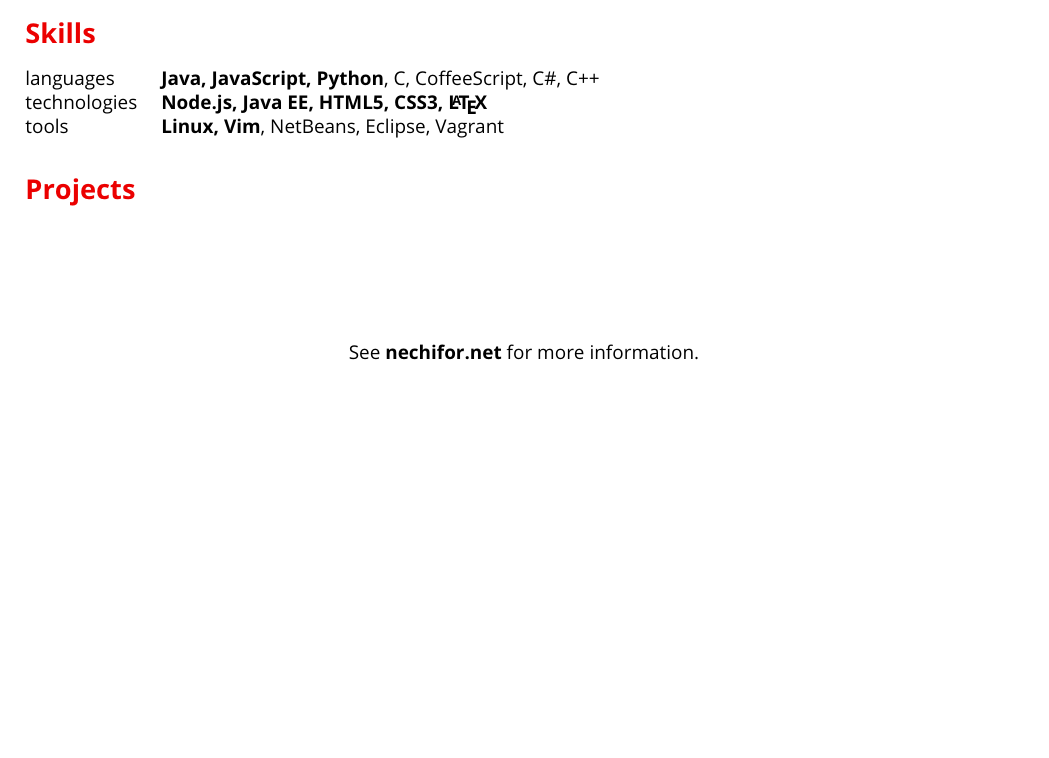
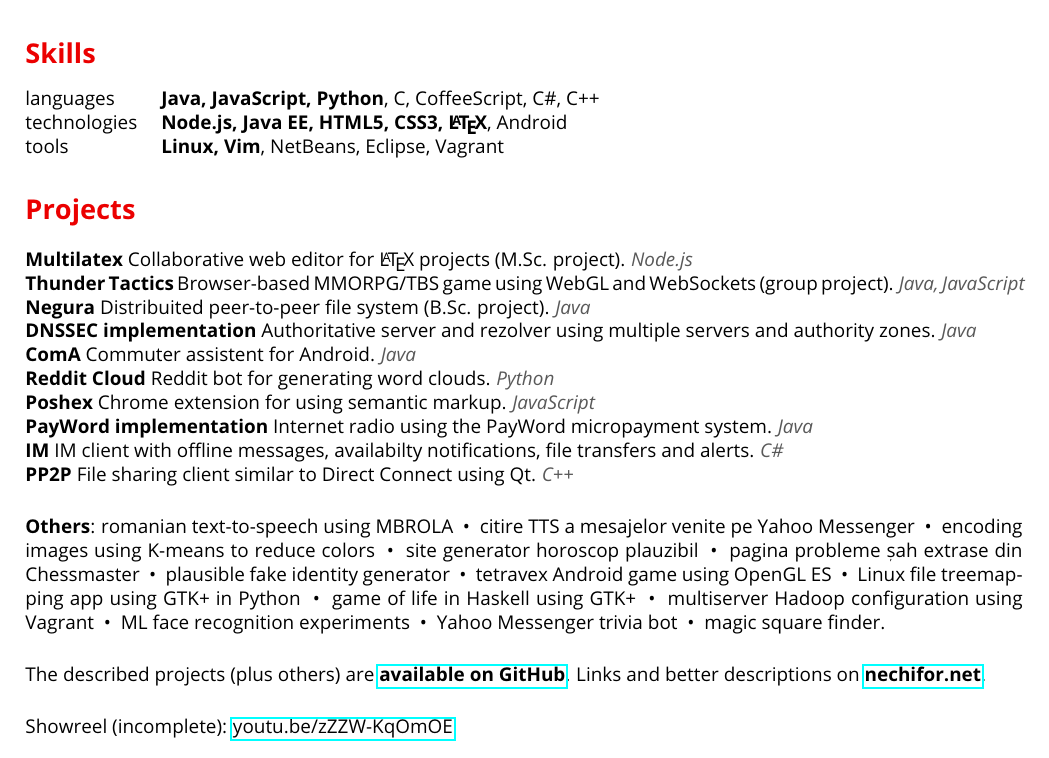
Before and after one commit to paul-nechifor/cv, a LaTeX CV (cv.tex): part of the page, cut so that both start at the same text, the shorter picture padded with empty space. Compiled offline with pdfLaTeX.

Commit message:
Add project descriptions.

```diff
--- a/cv.tex
+++ b/cv.tex
@@ -17,8 +17,10 @@
 \newcommand{\bigFont}[1]{{\fontsize{7mm}{1em}\selectfont #1}}
 \newcommand{\primaryColor}[1]{{\color[rgb]{0.92, 0, 0} #1}}
 \newcommand{\fadedColor}[1]{{\color[rgb]{0.6, 0.6, 0.6} #1}}
+\newcommand{\uses}[1]{\emph{\color[rgb]{0.35, 0.35, 0.35} #1}}
 \newcommand{\sub}[1]{\section*{\primaryColor{#1}}}
 \newcommand{\info}[2]{\trimbox{0 3 3 0}{\includesvg[width=7mm]{#1}}{#2}~~~}
+\newcommand{\sep}{~•~}
 
 \begin{document}
 
@@ -58,13 +61,64 @@
 
 \begin{tabular}{@{}ll@{}}
   languages& {\bf Java, JavaScript, Python}, C, CoffeeScript, C\#, C++\\
-  technologies& {\bf Node.js, Java EE, HTML5, CSS3, \LaTeX{}}\\
+  technologies& {\bf Node.js, Java EE, HTML5, CSS3, \LaTeX{}}, Android\\
   tools& {\bf Linux, Vim}, NetBeans, Eclipse, Vagrant\\
 \end{tabular}
 
 \sub{Projects}
 
-\vspace{2cm}
-\centerline{See \textbf{nechifor.net} for more information.}
+\textbf{Multilatex} Collaborative web editor for \LaTeX{} projects (M.Sc.
+project). \uses{Node.js}
+
+\textbf{Thunder Tactics} Browser-based MMORPG/TBS game using WebGL and
+WebSockets (group project). \uses{Java, JavaScript}
+
+\textbf{Negura} Distribuited peer-to-peer file system (B.Sc. project).
+\uses{Java}
+
+\textbf{DNSSEC implementation} Authoritative server and rezolver using multiple
+servers and authority zones. \uses{Java}
+
+\textbf{ComA} Commuter assistent for Android. \uses{Java}
+
+\textbf{Reddit Cloud} Reddit bot for generating word clouds. \uses{Python}
+
+\textbf{Poshex} Chrome extension for using semantic markup. \uses{JavaScript}
+
+\textbf{PayWord implementation} Internet radio using the PayWord micropayment
+system. \uses{Java}
+
+\textbf{IM} IM client with offline messages, availabilty notifications, file
+transfers and alerts. \uses{C\#}
+
+\textbf{PP2P} File sharing client similar to Direct Connect using Qt. \uses{C++}
+
+\vspace{5mm}
+
+\textbf{Others}: romanian text-to-speech using MBROLA
+\sep{} citire TTS a mesajelor venite pe Yahoo Messenger
+\sep{} encoding images using K-means to reduce colors
+\sep{} site generator horoscop plauzibil
+\sep{} pagina probleme șah extrase din Chessmaster
+\sep{} plausible fake identity generator
+\sep{} tetravex Android game using OpenGL ES
+\sep{} Linux file treemapping app using GTK+ in Python
+\sep{} game of life in Haskell using GTK+
+\sep{} multiserver Hadoop configuration using Vagrant
+\sep{} ML face recognition experiments
+\sep{} Yahoo Messenger trivia bot
+% \sep{} joc macaua (doar text) cu reguli customizabile
+% \sep{} joc fotbal pe hârtie cu AI
+\sep{} magic square finder.
+
+\vspace{5mm}
+
+The described projects (plus others) are
+\href{http://github.com/paul-nechifor}{\textbf{available on GitHub}}. Links and
+better descriptions on \href{http://nechifor.net}{\textbf{nechifor.net}}.
+
+\vspace{5mm}
+
+Showreel (incomplete): \href{http://youtu.be/zZZW-KqOmOE}{youtu.be/zZZW-KqOmOE}
 
 \end{document}
```
Also changed, not shown: cv.tex (3 more changed lines).
